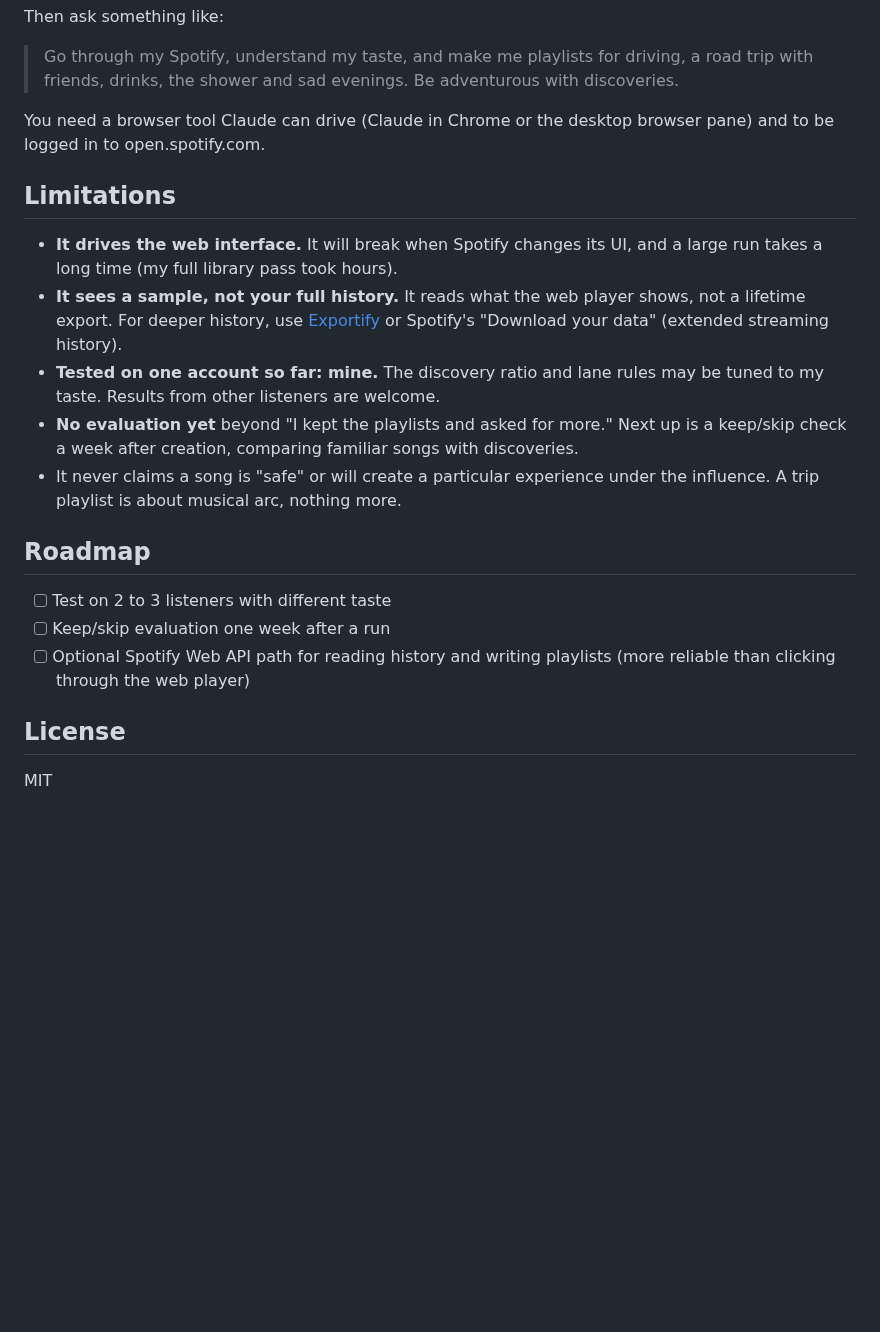
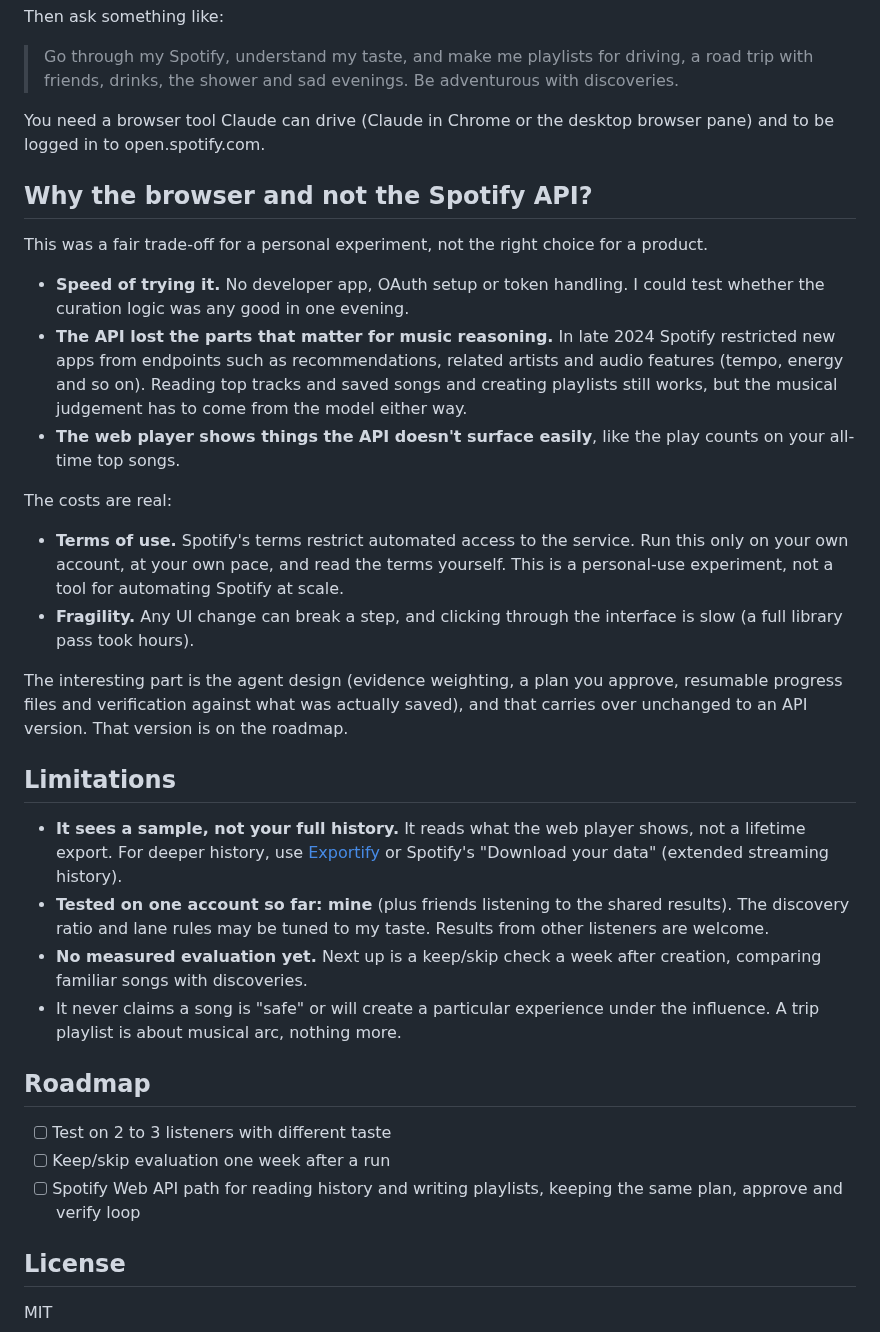
Before and after one commit to pyogi37/Spotify-mood-curator, a Markdown page: README.md, the part around one of its changes. GitHub-like rendering; blank space fills up the shorter version.

```diff
--- a/README.md
+++ b/README.md
@@ -52,19 +69,33 @@ Then ask something like:
 
 You need a browser tool Claude can drive (Claude in Chrome or the desktop browser pane) and to be logged in to open.spotify.com.
 
+## Why the browser and not the Spotify API?
+
+This was a fair trade-off for a personal experiment, not the right choice for a product.
+
+- **Speed of trying it.** No developer app, OAuth setup or token handling. I could test whether the curation logic was any good in one evening.
+- **The API lost the parts that matter for music reasoning.** In late 2024 Spotify restricted new apps from endpoints such as recommendations, related artists and audio features (tempo, energy and so on). Reading top tracks and saved songs and creating playlists still works, but the musical judgement has to come from the model either way.
+- **The web player shows things the API doesn't surface easily**, like the play counts on your all-time top songs.
+
+The costs are real:
+
+- **Terms of use.** Spotify's terms restrict automated access to the service. Run this only on your own account, at your own pace, and read the terms yourself. This is a personal-use experiment, not a tool for automating Spotify at scale.
+- **Fragility.** Any UI change can break a step, and clicking through the interface is slow (a full library pass took hours).
+
+The interesting part is the agent design (evidence weighting, a plan you approve, resumable progress files and verification against what was actually saved), and that carries over unchanged to an API version. That version is on the roadmap.
+
 ## Limitations
 
-- **It drives the web interface.** It will break when Spotify changes its UI, and a large run takes a long time (my full library pass took hours).
 - **It sees a sample, not your full history.** It reads what the web player shows, not a lifetime export. For deeper history, use [Exportify](https://exportify.net) or Spotify's "Download your data" (extended streaming history).
-- **Tested on one account so far: mine.** The discovery ratio and lane rules may be tuned to my taste. Results from other listeners are welcome.
-- **No evaluation yet** beyond "I kept the playlists and asked for more." Next up is a keep/skip check a week after creation, comparing familiar songs with discoveries.
+- **Tested on one account so far: mine** (plus friends listening to the shared results). The discovery ratio and lane rules may be tuned to my taste. Results from other listeners are welcome.
+- **No measured evaluation yet.** Next up is a keep/skip check a week after creation, comparing familiar songs with discoveries.
 - It never claims a song is "safe" or will create a particular experience under the influence. A trip playlist is about musical arc, nothing more.
 
 ## Roadmap
 
 - [ ] Test on 2 to 3 listeners with different taste
 - [ ] Keep/skip evaluation one week after a run
-- [ ] Optional Spotify Web API path for reading history and writing playlists (more reliable than clicking through the web player)
+- [ ] Spotify Web API path for reading history and writing playlists, keeping the same plan, approve and verify loop
 
 ## License
 
```
Also changed, not shown: other parts of README.md (+17 -0 lines), assets/covers-grid.jpg (added), assets/library-folders.png (added), assets/loud-feelings.png (added).
